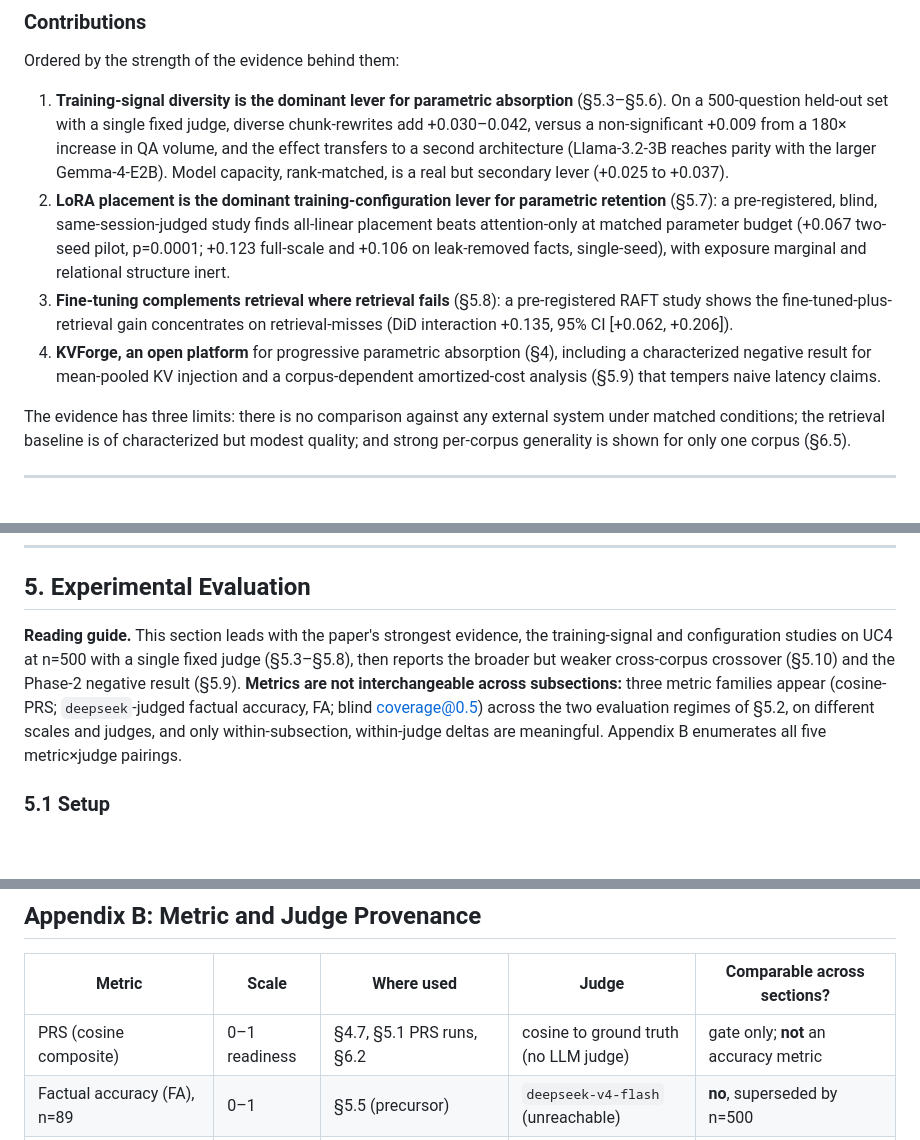
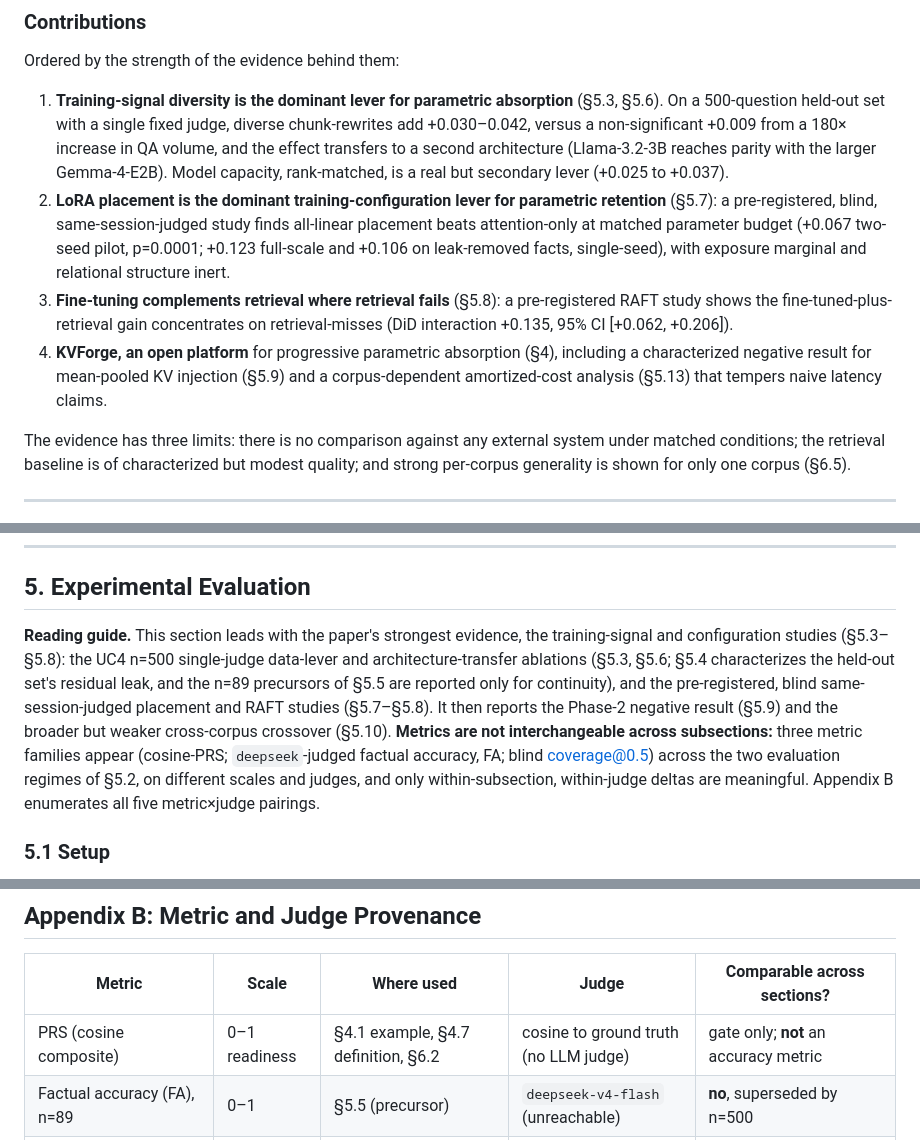
Before and after one commit to hemantcgi/kvforge, a Markdown page: docs/KVForge_Research_Paper_V3.md, 3 parts joined by grey strips. GitHub-like rendering; blank space fills up the shorter version.

Commit message:
docs: correct four section cross-references in the V3 paper
Back-ports the arXiv package's cross-reference accuracy fixes to the
markdown source. All four were wrong or over-broad pointers:

1. Contributions: the amortized-cost pointer read (§5.9), but §5.9 is the
   Phase-2 negative result; Amortized Cost is §5.13. Split so the negative
   result keeps §5.9 and amortized cost points to §5.13.
2. Contributions: "diversity is the dominant lever (§5.3–§5.6)" swept in
   §5.4 (held-out/leak caveat) and §5.5 (superseded n=89 precursors);
   narrowed to (§5.3, §5.6) — the set the Discussion itself cites.
3. Reading guide: the banner called §5.3–§5.8 "UC4 at n=500 with a single
   fixed judge", but that span mixes judges/regimes (§5.5 n=89
   deepseek-flash; §5.7/§5.8 blind coverage@0.5; §5.6 a 2nd architecture),
   contradicting the next sentence and Table 10. Reworded to separate the
   two judge regimes (and to name §5.4), and the Phase-2 negative result
   (§5.9) now precedes the crossover (§5.10), matching the running order.
4. Table 10 (metric provenance): the PRS row listed "§5.1 PRS runs", but
   §5.1 (Setup) reports no PRS runs — the version.json PRS example is §4.1.
   Corrected to "§4.1 example, §4.7 definition, §6.2".

No numeric results change; these are pointer-accuracy corrections only.

Co-Authored-By: Claude Opus 4.8 <noreply@anthropic.com>

```diff
--- a/docs/KVForge_Research_Paper_V3.md
+++ b/docs/KVForge_Research_Paper_V3.md
@@ -38,10 +38,10 @@ An automatic gating heuristic (the Parametric Readiness Score, PRS; §4.7) drive
 
 Ordered by the strength of the evidence behind them:
 
-1. **Training-signal diversity is the dominant lever for parametric absorption** (§5.3–§5.6). On a 500-question held-out set with a single fixed judge, diverse chunk-rewrites add +0.030–0.042, versus a non-significant +0.009 from a 180× increase in QA volume, and the effect transfers to a second architecture (Llama-3.2-3B reaches parity with the larger Gemma-4-E2B). Model capacity, rank-matched, is a real but secondary lever (+0.025 to +0.037).
+1. **Training-signal diversity is the dominant lever for parametric absorption** (§5.3, §5.6). On a 500-question held-out set with a single fixed judge, diverse chunk-rewrites add +0.030–0.042, versus a non-significant +0.009 from a 180× increase in QA volume, and the effect transfers to a second architecture (Llama-3.2-3B reaches parity with the larger Gemma-4-E2B). Model capacity, rank-matched, is a real but secondary lever (+0.025 to +0.037).
 2. **LoRA placement is the dominant training-configuration lever for parametric retention** (§5.7): a pre-registered, blind, same-session-judged study finds all-linear placement beats attention-only at matched parameter budget (+0.067 two-seed pilot, p=0.0001; +0.123 full-scale and +0.106 on leak-removed facts, single-seed), with exposure marginal and relational structure inert.
 3. **Fine-tuning complements retrieval where retrieval fails** (§5.8): a pre-registered RAFT study shows the fine-tuned-plus-retrieval gain concentrates on retrieval-misses (DiD interaction +0.135, 95% CI [+0.062, +0.206]).
-4. **KVForge, an open platform** for progressive parametric absorption (§4), including a characterized negative result for mean-pooled KV injection and a corpus-dependent amortized-cost analysis (§5.9) that tempers naive latency claims.
+4. **KVForge, an open platform** for progressive parametric absorption (§4), including a characterized negative result for mean-pooled KV injection (§5.9) and a corpus-dependent amortized-cost analysis (§5.13) that tempers naive latency claims.
 
 The evidence has three limits: there is no comparison against any external system under matched conditions; the retrieval baseline is of characterized but modest quality; and strong per-corpus generality is shown for only one corpus (§6.5).
 
@@ -202,7 +202,7 @@ Three lightweight signals (token entropy, hedging-phrase detection, and query si
 
 ## 5. Experimental Evaluation
 
-**Reading guide.** This section leads with the paper's strongest evidence, the training-signal and configuration studies on UC4 at n=500 with a single fixed judge (§5.3–§5.8), then reports the broader but weaker cross-corpus crossover (§5.10) and the Phase-2 negative result (§5.9). **Metrics are not interchangeable across subsections:** three metric families appear (cosine-PRS; `deepseek`-judged factual accuracy, FA; blind coverage@0.5) across the two evaluation regimes of §5.2, on different scales and judges, and only within-subsection, within-judge deltas are meaningful. Appendix B enumerates all five metric×judge pairings.
+**Reading guide.** This section leads with the paper's strongest evidence, the training-signal and configuration studies (§5.3–§5.8): the UC4 n=500 single-judge data-lever and architecture-transfer ablations (§5.3, §5.6; §5.4 characterizes the held-out set's residual leak, and the n=89 precursors of §5.5 are reported only for continuity), and the pre-registered, blind same-session-judged placement and RAFT studies (§5.7–§5.8). It then reports the Phase-2 negative result (§5.9) and the broader but weaker cross-corpus crossover (§5.10). **Metrics are not interchangeable across subsections:** three metric families appear (cosine-PRS; `deepseek`-judged factual accuracy, FA; blind coverage@0.5) across the two evaluation regimes of §5.2, on different scales and judges, and only within-subsection, within-judge deltas are meaningful. Appendix B enumerates all five metric×judge pairings.
 
 ### 5.1 Setup
 
@@ -435,7 +435,7 @@ The author thanks the Qdrant, HuggingFace, vLLM, and FastEmbed teams for their o
 
 | Metric | Scale | Where used | Judge | Comparable across sections? |
 |---|---|---|---|---|
-| PRS (cosine composite) | 0–1 readiness | §4.7, §5.1 PRS runs, §6.2 | cosine to ground truth (no LLM judge) | gate only; **not** an accuracy metric |
+| PRS (cosine composite) | 0–1 readiness | §4.1 example, §4.7 definition, §6.2 | cosine to ground truth (no LLM judge) | gate only; **not** an accuracy metric |
 | Factual accuracy (FA), n=89 | 0–1 | §5.5 (precursor) | `deepseek-v4-flash` (unreachable) | **no**, superseded by n=500 |
 | Factual accuracy (FA), n=500 | 0–1 | §5.3, §5.6 (UC4) | `deepseek-v4-lite` (CodeVector) | within-table only |
 | Factual accuracy (FA), small-N crossover | 0–1 | §5.10 (four corpora, n=76/50–297/200/89) | `deepseek-v4-flash` (unreachable) | **preliminary**, not comparable to the lite-judge rows |
```
